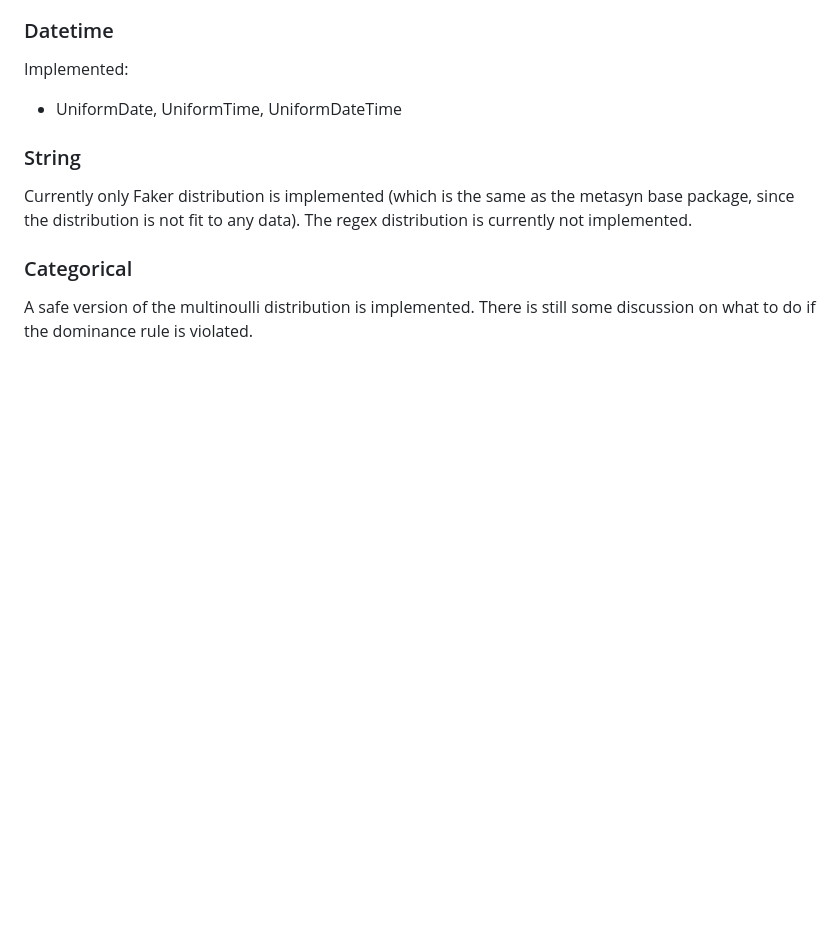
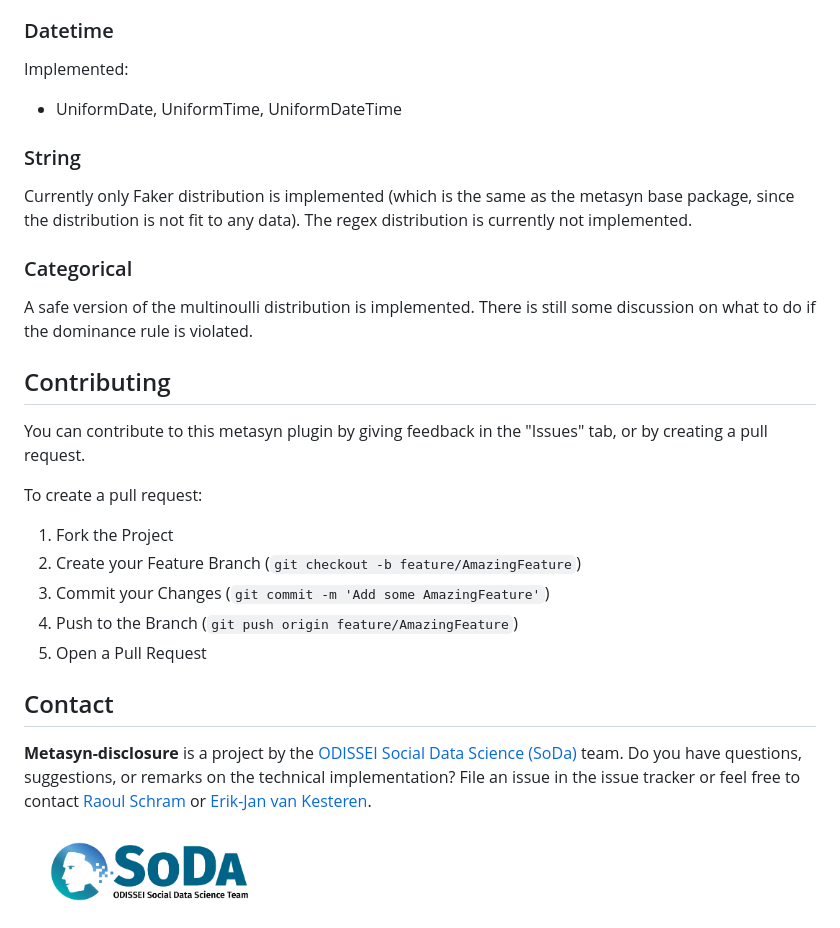
Before and after one commit to sodascience/metasyn-disclosure-control, a Markdown page: README.md, the part around the change. Rendered like a GitHub page; pictures changed too: soda.png (added); blank space fills up the shorter version.

Commit message:
Add contact information (#23)

```diff
--- a/README.md
+++ b/README.md
@@ -57,3 +57,23 @@ since the distribution is not fit to any data). The regex distribution is curren
 
 A safe version of the multinoulli distribution is implemented. There is still some discussion on what to do if the dominance
 rule is violated.
+
+
+<!-- CONTRIBUTING -->
+## Contributing
+You can contribute to this metasyn plugin by giving feedback in the "Issues" tab, or by creating a pull request.
+
+To create a pull request:
+1. Fork the Project
+2. Create your Feature Branch (`git checkout -b feature/AmazingFeature`)
+3. Commit your Changes (`git commit -m 'Add some AmazingFeature'`)
+4. Push to the Branch (`git push origin feature/AmazingFeature`)
+5. Open a Pull Request
+
+
+<!-- CONTACT -->
+## Contact
+**Metasyn-disclosure** is a project by the [ODISSEI Social Data Science (SoDa)](https://odissei-data.nl/nl/soda/) team.
+Do you have questions, suggestions, or remarks on the technical implementation? File an issue in the issue tracker or feel free to contact [Raoul Schram](https://github.com/qubixes) or [Erik-Jan van Kesteren](https://github.com/vankesteren).
+
+<img src="soda.png" alt="SoDa logo" width="250px"/>
```
